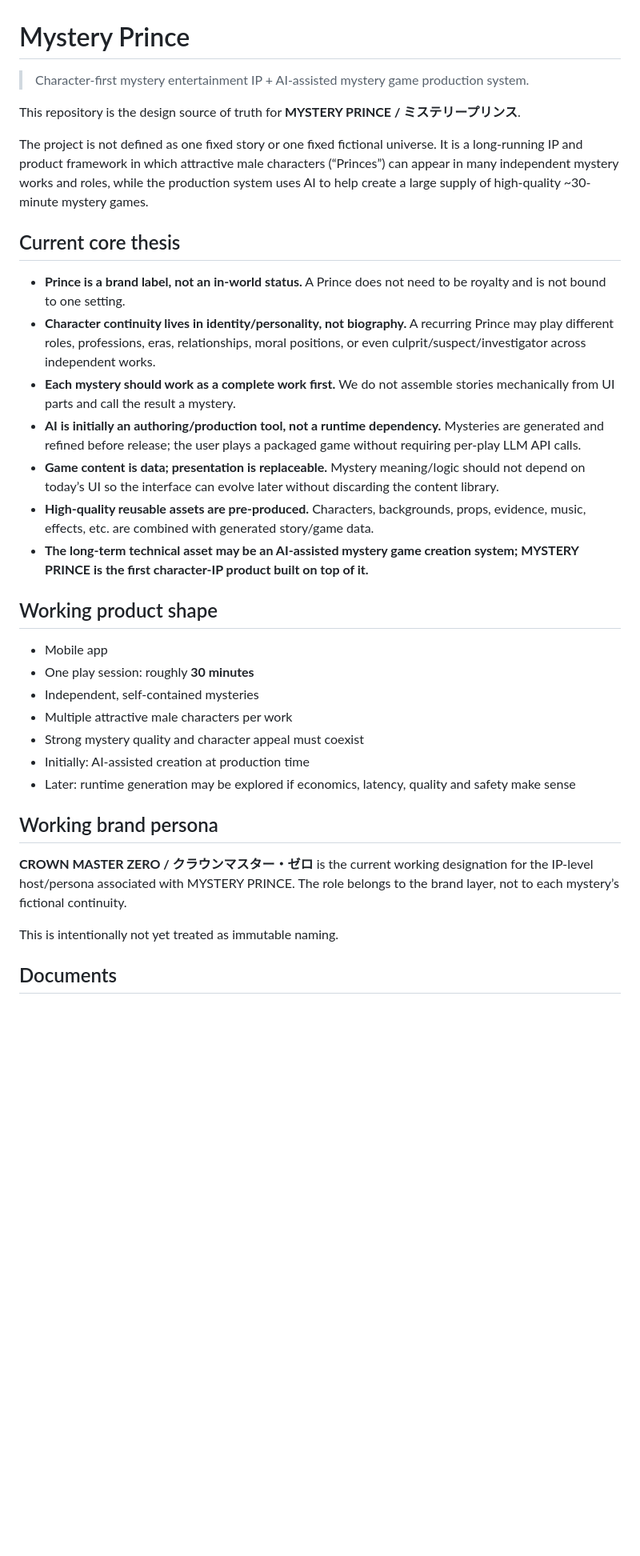
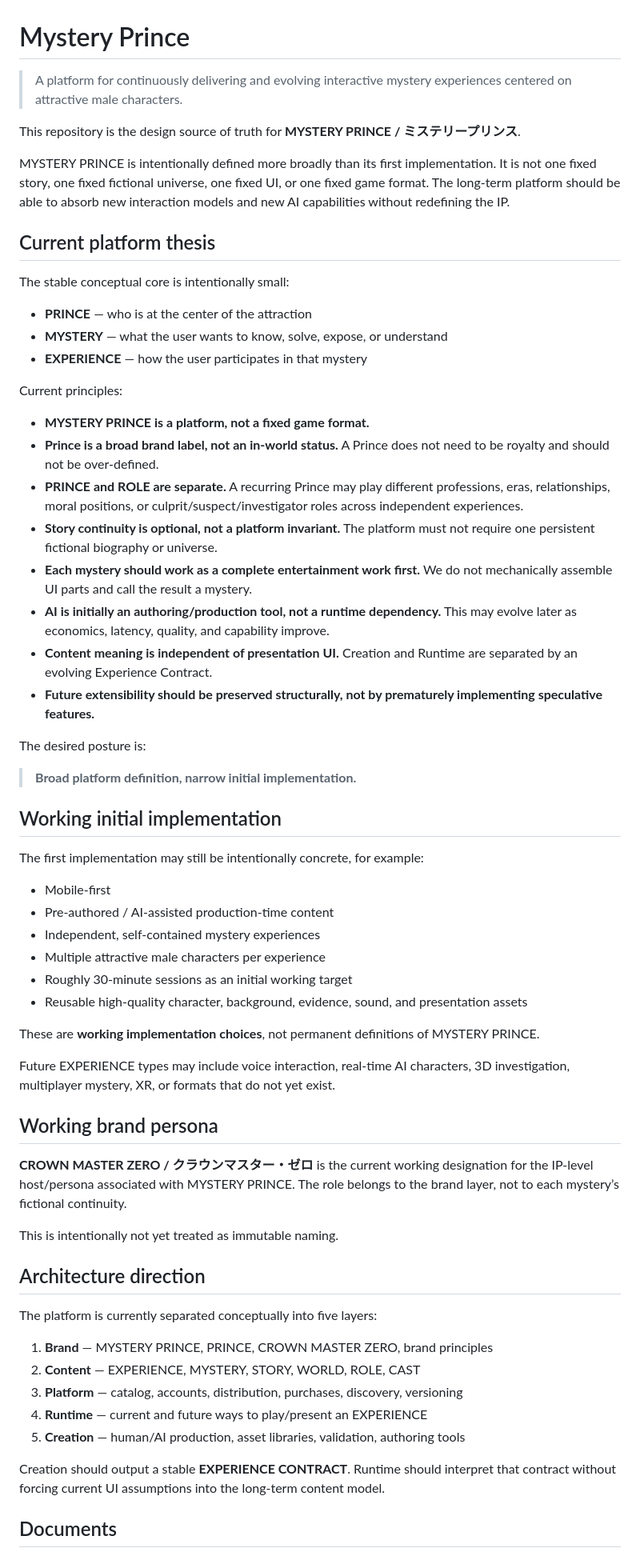
Before and after one commit to nemifi/mystery-prince, a Markdown page: README.md, the part around one of its changes. Shown at 80% size. Rendered like a GitHub page; blank space fills up the shorter version.

Commit message:
docs: broaden README around platform thesis and extensibility

```diff
--- a/README.md
+++ b/README.md
@@ -1,30 +1,48 @@
 # Mystery Prince
 
-> Character-first mystery entertainment IP + AI-assisted mystery game production system.
+> A platform for continuously delivering and evolving interactive mystery experiences centered on attractive male characters.
 
 This repository is the design source of truth for **MYSTERY PRINCE / ミステリープリンス**.
 
-The project is not defined as one fixed story or one fixed fictional universe. It is a long-running IP and product framework in which attractive male characters (“Princes”) can appear in many independent mystery works and roles, while the production system uses AI to help create a large supply of high-quality ~30-minute mystery games.
+MYSTERY PRINCE is intentionally defined more broadly than its first implementation. It is not one fixed story, one fixed fictional universe, one fixed UI, or one fixed game format. The long-term platform should be able to absorb new interaction models and new AI capabilities without redefining the IP.
 
-## Current core thesis
+## Current platform thesis
 
-- **Prince is a brand label, not an in-world status.** A Prince does not need to be royalty and is not bound to one setting.
-- **Character continuity lives in identity/personality, not biography.** A recurring Prince may play different roles, professions, eras, relationships, moral positions, or even culprit/suspect/investigator across independent works.
-- **Each mystery should work as a complete work first.** We do not assemble stories mechanically from UI parts and call the result a mystery.
-- **AI is initially an authoring/production tool, not a runtime dependency.** Mysteries are generated and refined before release; the user plays a packaged game without requiring per-play LLM API calls.
-- **Game content is data; presentation is replaceable.** Mystery meaning/logic should not depend on today’s UI so the interface can evolve later without discarding the content library.
-- **High-quality reusable assets are pre-produced.** Characters, backgrounds, props, evidence, music, effects, etc. are combined with generated story/game data.
-- **The long-term technical asset may be an AI-assisted mystery game creation system; MYSTERY PRINCE is the first character-IP product built on top of it.**
+The stable conceptual core is intentionally small:
 
-## Working product shape
+- **PRINCE** — who is at the center of the attraction
+- **MYSTERY** — what the user wants to know, solve, expose, or understand
+- **EXPERIENCE** — how the user participates in that mystery
 
-- Mobile app
-- One play session: roughly **30 minutes**
-- Independent, self-contained mysteries
-- Multiple attractive male characters per work
-- Strong mystery quality and character appeal must coexist
-- Initially: AI-assisted creation at production time
-- Later: runtime generation may be explored if economics, latency, quality and safety make sense
+Current principles:
+
+- **MYSTERY PRINCE is a platform, not a fixed game format.**
+- **Prince is a broad brand label, not an in-world status.** A Prince does not need to be royalty and should not be over-defined.
+- **PRINCE and ROLE are separate.** A recurring Prince may play different professions, eras, relationships, moral positions, or culprit/suspect/investigator roles across independent experiences.
+- **Story continuity is optional, not a platform invariant.** The platform must not require one persistent fictional biography or universe.
+- **Each mystery should work as a complete entertainment work first.** We do not mechanically assemble UI parts and call the result a mystery.
+- **AI is initially an authoring/production tool, not a runtime dependency.** This may evolve later as economics, latency, quality, and capability improve.
+- **Content meaning is independent of presentation UI.** Creation and Runtime are separated by an evolving Experience Contract.
+- **Future extensibility should be preserved structurally, not by prematurely implementing speculative features.**
+
+The desired posture is:
+
+> **Broad platform definition, narrow initial implementation.**
+
+## Working initial implementation
+
+The first implementation may still be intentionally concrete, for example:
+
+- Mobile-first
+- Pre-authored / AI-assisted production-time content
+- Independent, self-contained mystery experiences
+- Multiple attractive male characters per experience
+- Roughly 30-minute sessions as an initial working target
+- Reusable high-quality character, background, evidence, sound, and presentation assets
+
+These are **working implementation choices**, not permanent definitions of MYSTERY PRINCE.
+
+Future EXPERIENCE types may include voice interaction, real-time AI characters, 3D investigation, multiplayer mystery, XR, or formats that do not yet exist.
 
 ## Working brand persona
 
@@ -32,5 +50,17 @@ The project is not defined as one fixed story or one fixed fictional universe. I
 
 This is intentionally not yet treated as immutable naming.
 
+## Architecture direction
+
+The platform is currently separated conceptually into five layers:
+
+1. **Brand** — MYSTERY PRINCE, PRINCE, CROWN MASTER ZERO, brand principles
+2. **Content** — EXPERIENCE, MYSTERY, STORY, WORLD, ROLE, CAST
+3. **Platform** — catalog, accounts, distribution, purchases, discovery, versioning
+4. **Runtime** — current and future ways to play/present an EXPERIENCE
+5. **Creation** — human/AI production, asset libraries, validation, authoring tools
+
+Creation should output a stable **EXPERIENCE CONTRACT**. Runtime should interpret that contract without forcing current UI assumptions into the long-term content model.
+
 ## Documents
 
```
Also changed, not shown: other parts of README.md (+20 -18 lines).
